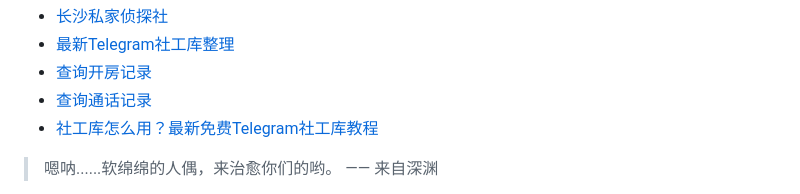
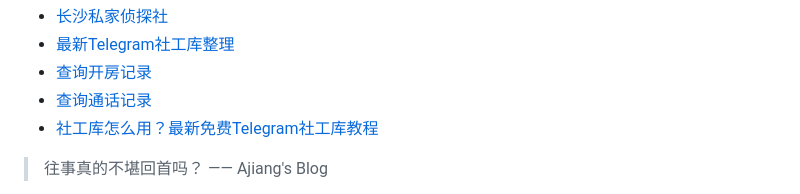
Before and after one commit to ZebulonDeweyqf/ZebulonDeweyqf, a Markdown page: README.md, the part around one of its changes. Rendered like a GitHub page.

```diff
--- a/README.md
+++ b/README.md
@@ -45,5 +45,5 @@
 * <a href="https://xlsgk.com" target="_blank">社工库怎么用？最新免费Telegram社工库教程</a>
 
 <!-- QUOTE-START -->
-> 嗯呐......软绵绵的人偶，来治愈你们的哟。 —— 来自深渊
+> 往事真的不堪回首吗？ —— Ajiang's Blog
 
```
Also changed, not shown: other parts of README.md (+1 -1 lines).
